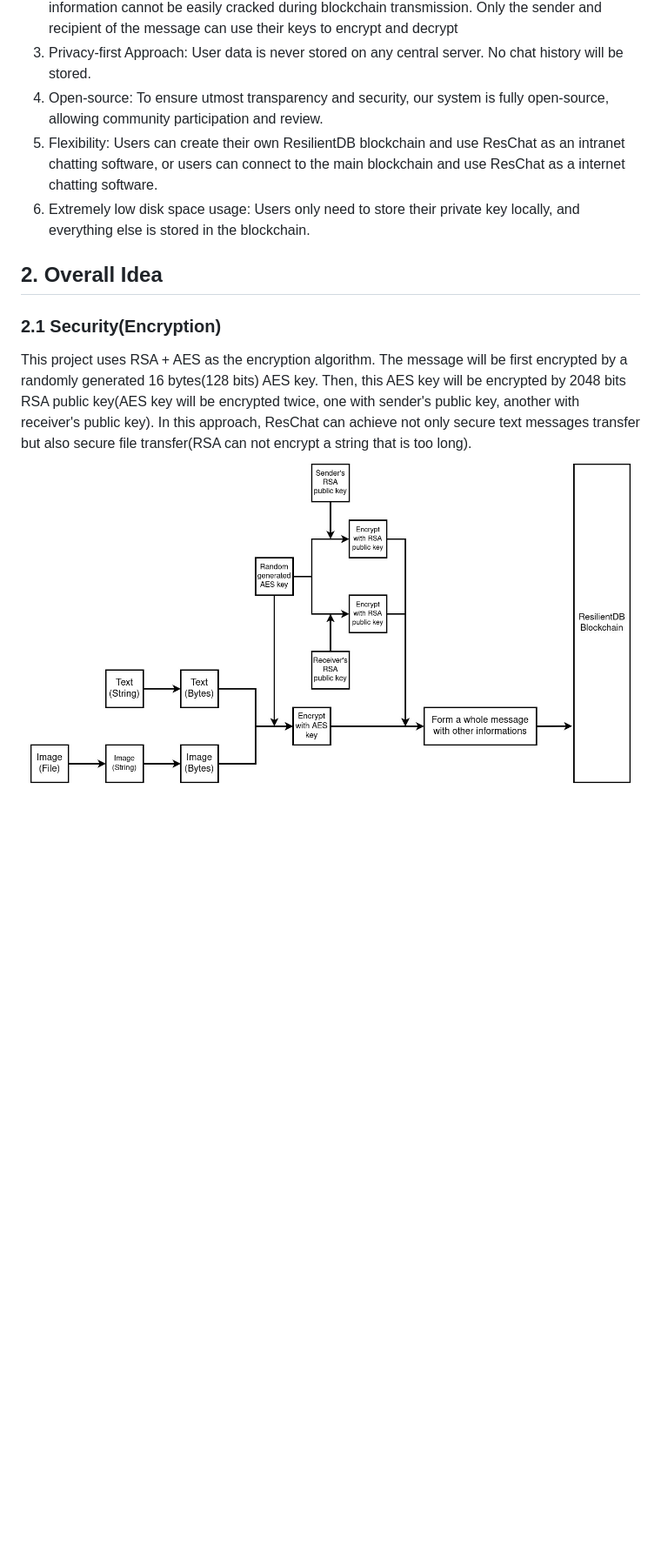
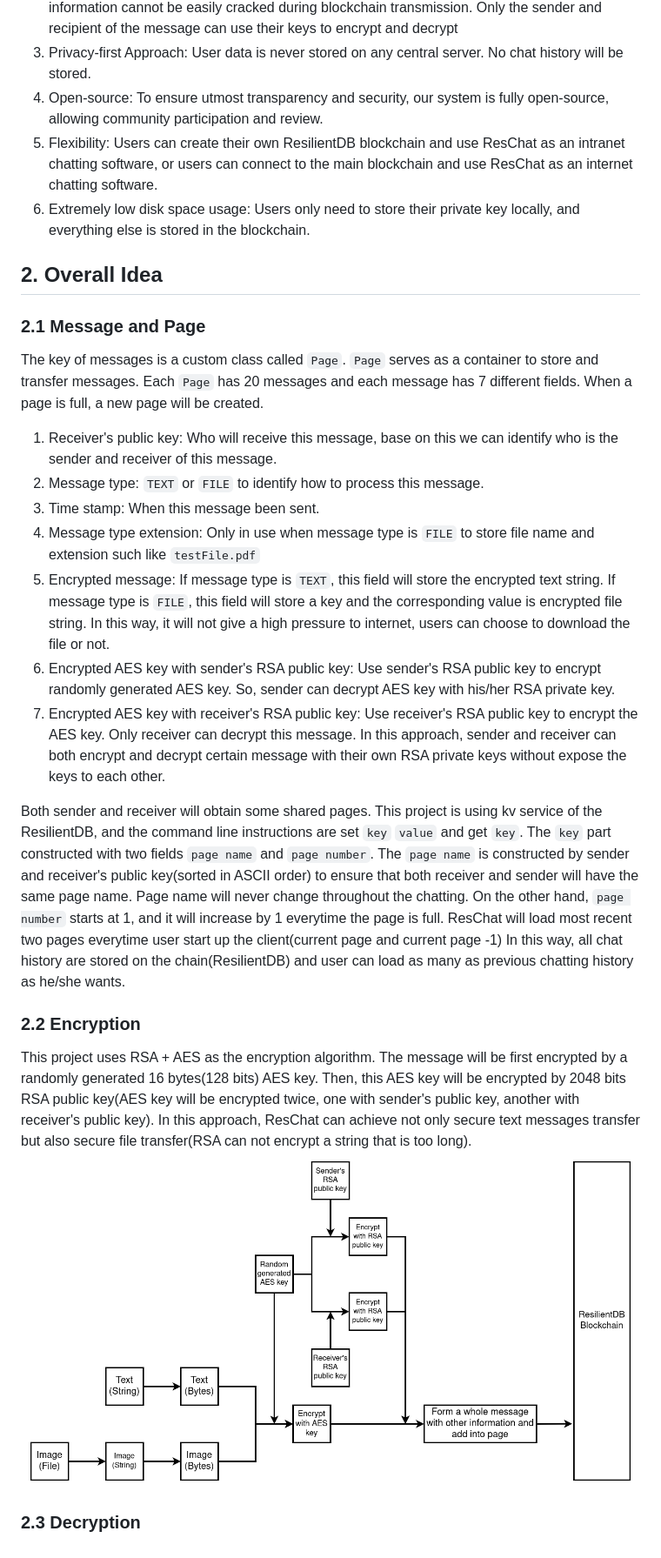
Before and after one commit to resilientdb/ResChat, a Markdown page: readme.md, the part around the change. Shown: that part at 87% size. GitHub-like rendering; pictures changed too: readme_images/encryption.jpg (deleted), readme_images/encryption.png (added); blank space fills up the shorter version.

```diff
--- a/readme.md
+++ b/readme.md
@@ -18,12 +18,38 @@ and only the sender and recipient can encrypt and decrypt the message during the
 2. Security: By using the combined encryption algorithm(RSA + AES), we can ensure that information cannot be easily cracked during blockchain transmission. Only the sender and recipient of the message can use their keys to encrypt and decrypt
 3. Privacy-first Approach: User data is never stored on any central server. No chat history will be stored.
 4. Open-source: To ensure utmost transparency and security, our system is fully open-source, allowing community participation and review.
-5. Flexibility: Users can create their own ResilientDB blockchain and use ResChat as an intranet chatting software, or users can connect to the main blockchain and use ResChat as a internet chatting software.
+5. Flexibility: Users can create their own ResilientDB blockchain and use ResChat as an intranet chatting software, or users can connect to the main blockchain and use ResChat as an internet chatting software.
 6. Extremely low disk space usage: Users only need to store their private key locally, and everything else is stored in the blockchain.
 
 ## 2. Overall Idea
-### 2.1 Security(Encryption)
+### 2.1 Message and Page
+The key of messages is a custom class called `Page`. `Page` serves as a container to store and transfer messages.
+Each `Page` has 20 messages and each message has 7 different fields. When a page is full, a new page will be created.
+1. Receiver's public key: Who will receive this message, base on this we can identify who is the sender and receiver of this message.
+2. Message type: `TEXT` or `FILE` to identify how to process this message.
+3. Time stamp: When this message been sent.
+4. Message type extension: Only in use when message type is `FILE` to store file name and extension such like `testFile.pdf`
+5. Encrypted message: If message type is `TEXT`, this field will store the encrypted text string.
+   If message type is `FILE`, this field will store a key and the corresponding value is encrypted file string.
+   In this way, it will not give a high pressure to internet, users can choose to download the file or not.
+6. Encrypted AES key with sender's RSA public key: Use sender's RSA public key to encrypt randomly generated AES key.
+   So, sender can decrypt AES key with his/her RSA private key.
+7. Encrypted AES key with receiver's RSA public key: Use receiver's RSA public key to encrypt the AES key. Only receiver can decrypt this message.
+In this approach, sender and receiver can both encrypt and decrypt certain message with their own RSA private keys without expose the keys to each other.
+
+Both sender and receiver will obtain some shared pages. This project is using kv service of the ResilientDB,
+and the command line instructions are set `key` `value` and get `key`.
+The `key` part constructed with two fields `page name` and `page number`.
+The `page name` is constructed by sender and receiver's public key(sorted in ASCII order) to ensure that both receiver and sender will have the same page name.
+Page name will never change throughout the chatting. On the other hand, `page number` starts at 1,
+and it will increase by 1 everytime the page is full.
+ResChat will load most recent two pages everytime user start up the client(current page and current page -1) In this way,
+all chat history are stored on the chain(ResilientDB) and user can load as many as previous chatting history as he/she wants.
+
+### 2.2 Encryption
 This project uses RSA + AES as the encryption algorithm. The message will be first encrypted by a randomly generated 16 bytes(128 bits) AES key.
 Then, this AES key will be encrypted by 2048 bits RSA public key(AES key will be encrypted twice, one with sender's public key, another with receiver's public key).
 In this approach, ResChat can achieve not only secure text messages transfer but also secure file transfer(RSA can not encrypt a string that is too long).
-![encryption diagram](readme_images/encryption.jpg)
+![encryption diagram](readme_images/encryption.png)
+
+### 2.3 Decryption
```
